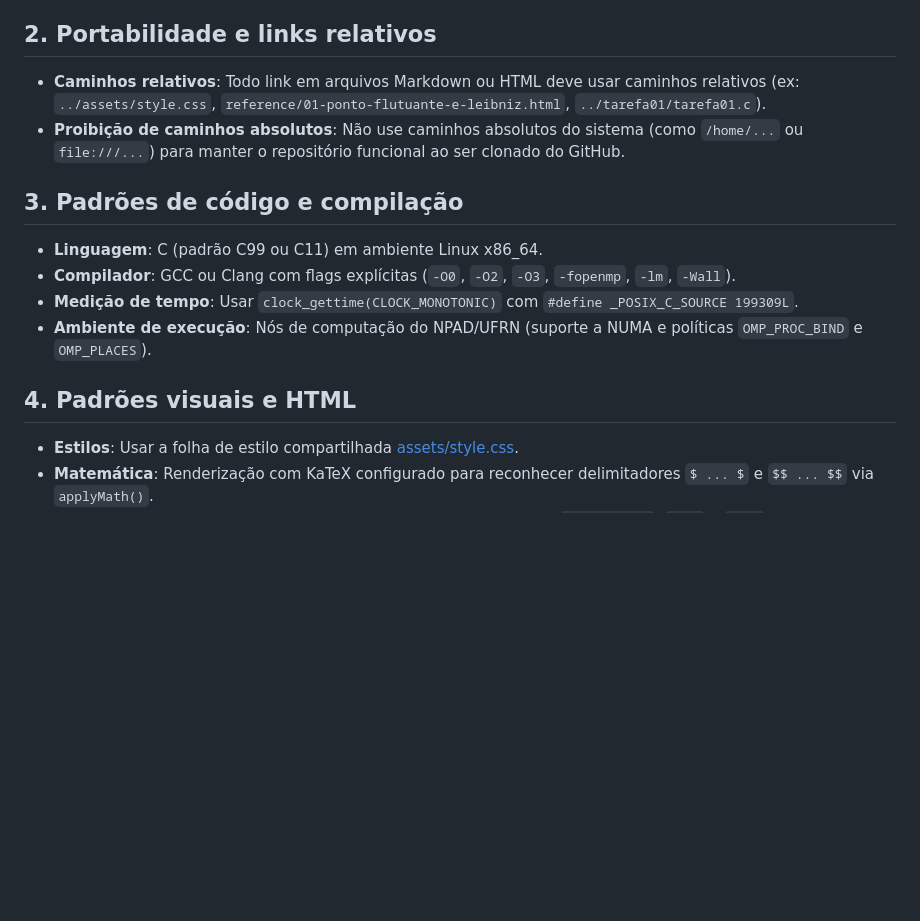
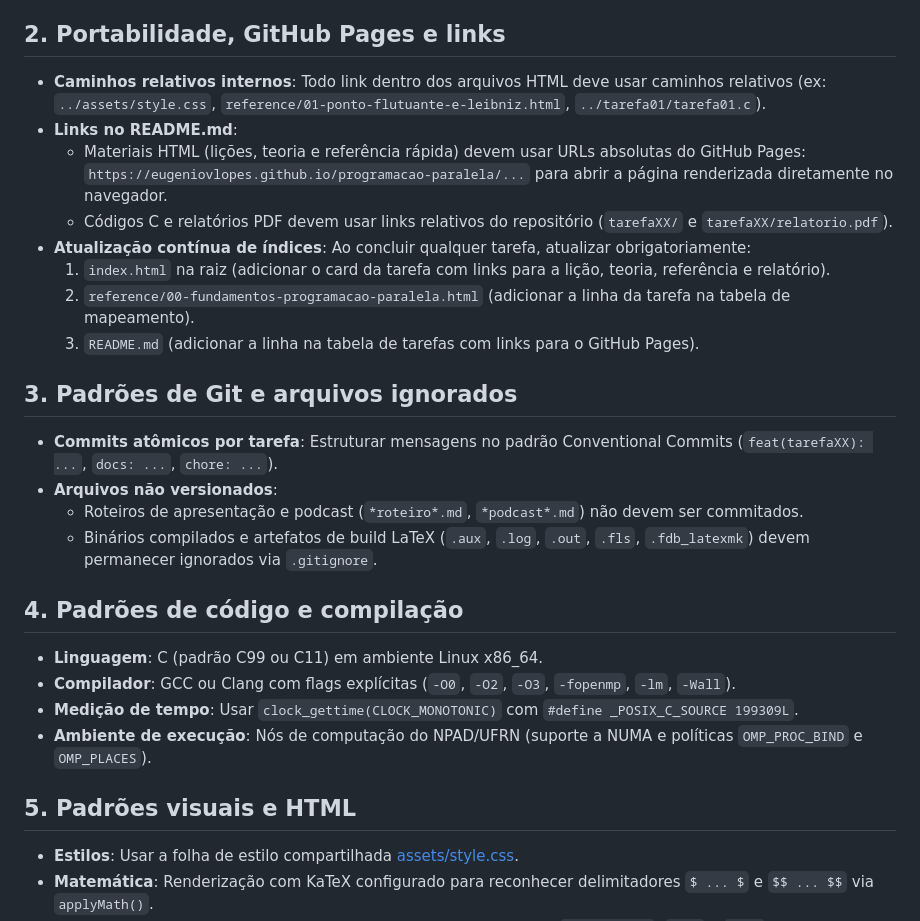
Before and after one commit to EugenioVLopes/programacao-paralela, a Markdown page: AGENTS.md, the part around the change. Rendered like a GitHub page; blank space fills up the shorter version.

Commit message:
docs(agents): documentar regras de links para GitHub Pages e padroes de commit

```diff
--- a/AGENTS.md
+++ b/AGENTS.md
@@ -27,19 +27,32 @@ Arquivo HTML autocontido focado na prática e na teoria aplicada, contendo:
 3. **Quizzes simétricos**: Questões de múltipla escolha com opções de tamanho e contagem de palavras idênticos.
 4. **Navegação**: Links relativos para o documento de teoria da tarefa, referência rápida da tarefa e documento geral `reference/00-fundamentos-programacao-paralela.html`.
 
-## 2. Portabilidade e links relativos
+## 2. Portabilidade, GitHub Pages e links
 
-- **Caminhos relativos**: Todo link em arquivos Markdown ou HTML deve usar caminhos relativos (ex: `../assets/style.css`, `reference/01-ponto-flutuante-e-leibniz.html`, `../tarefa01/tarefa01.c`).
-- **Proibição de caminhos absolutos**: Não use caminhos absolutos do sistema (como `/home/...` ou `file:///...`) para manter o repositório funcional ao ser clonado do GitHub.
+- **Caminhos relativos internos**: Todo link dentro dos arquivos HTML deve usar caminhos relativos (ex: `../assets/style.css`, `reference/01-ponto-flutuante-e-leibniz.html`, `../tarefa01/tarefa01.c`).
+- **Links no README.md**:
+  - Materiais HTML (lições, teoria e referência rápida) devem usar URLs absolutas do GitHub Pages: `https://eugeniovlopes.github.io/programacao-paralela/...` para abrir a página renderizada diretamente no navegador.
+  - Códigos C e relatórios PDF devem usar links relativos do repositório (`tarefaXX/` e `tarefaXX/relatorio.pdf`).
+- **Atualização contínua de índices**: Ao concluir qualquer tarefa, atualizar obrigatoriamente:
+  1. `index.html` na raiz (adicionar o card da tarefa com links para a lição, teoria, referência e relatório).
+  2. `reference/00-fundamentos-programacao-paralela.html` (adicionar a linha da tarefa na tabela de mapeamento).
+  3. `README.md` (adicionar a linha na tabela de tarefas com links para o GitHub Pages).
 
-## 3. Padrões de código e compilação
+## 3. Padrões de Git e arquivos ignorados
+
+- **Commits atômicos por tarefa**: Estruturar mensagens no padrão Conventional Commits (`feat(tarefaXX): ...`, `docs: ...`, `chore: ...`).
+- **Arquivos não versionados**:
+  - Roteiros de apresentação e podcast (`*roteiro*.md`, `*podcast*.md`) não devem ser commitados.
+  - Binários compilados e artefatos de build LaTeX (`.aux`, `.log`, `.out`, `.fls`, `.fdb_latexmk`) devem permanecer ignorados via `.gitignore`.
+
+## 4. Padrões de código e compilação
 
 - **Linguagem**: C (padrão C99 ou C11) em ambiente Linux x86_64.
 - **Compilador**: GCC ou Clang com flags explícitas (`-O0`, `-O2`, `-O3`, `-fopenmp`, `-lm`, `-Wall`).
 - **Medição de tempo**: Usar `clock_gettime(CLOCK_MONOTONIC)` com `#define _POSIX_C_SOURCE 199309L`.
 - **Ambiente de execução**: Nós de computação do NPAD/UFRN (suporte a NUMA e políticas `OMP_PROC_BIND` e `OMP_PLACES`).
 
-## 4. Padrões visuais e HTML
+## 5. Padrões visuais e HTML
 
 - **Estilos**: Usar a folha de estilo compartilhada [assets/style.css](assets/style.css).
 - **Matemática**: Renderização com KaTeX configurado para reconhecer delimitadores `$ ... $` e `$$ ... $$` via `applyMath()`.
```
